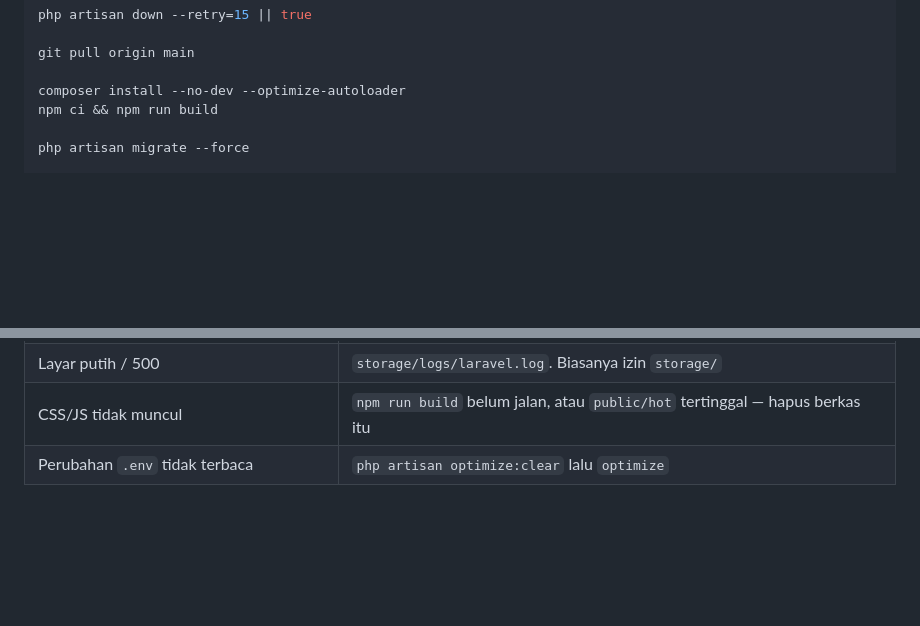
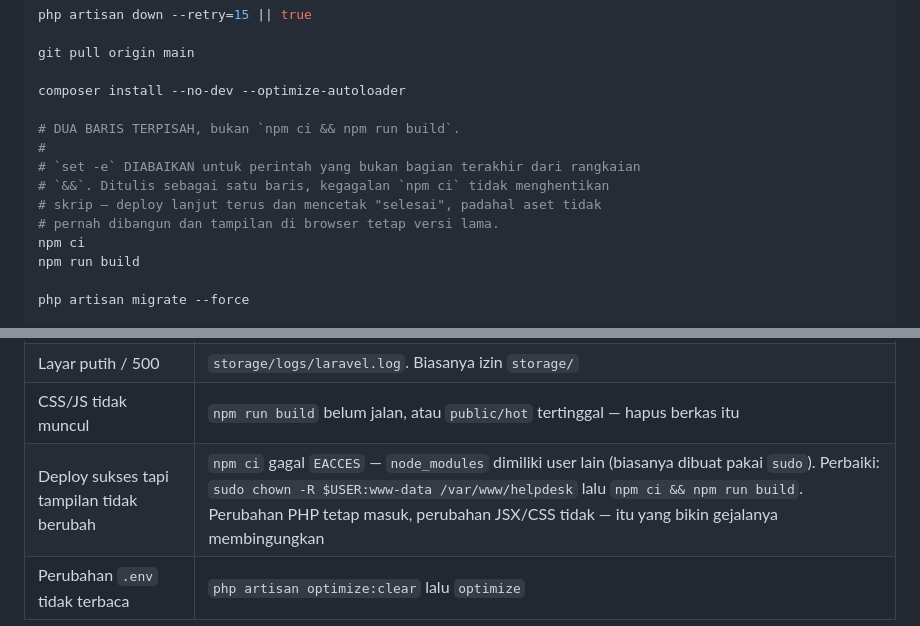
Before and after one commit to vassellenha/Helpdesk-Bismillah-Yallah-, a Markdown page: docs/deployment.md, 2 parts joined by grey strips. Drawn GitHub-style; blank space fills up the shorter version.

Commit message:
docs: perbaiki skrip deploy agar kegagalan npm ci tidak terselubung
`npm ci && npm run build` di satu baris membuat kegagalan npm ci tidak
menghentikan skrip (set -e diabaikan untuk perintah bukan bagian terakhir
rangkaian &&) — deploy lanjut dan mencetak "selesai" padahal aset lama yang
tetap tayang. Dipisah jadi dua baris, plus catatan troubleshooting EACCES.

Co-Authored-By: Claude Sonnet 5 <noreply@anthropic.com>

```diff
--- a/docs/deployment.md
+++ b/docs/deployment.md
@@ -332,7 +332,15 @@ php artisan down --retry=15 || true
 git pull origin main
 
 composer install --no-dev --optimize-autoloader
-npm ci && npm run build
+
+# DUA BARIS TERPISAH, bukan `npm ci && npm run build`.
+#
+# `set -e` DIABAIKAN untuk perintah yang bukan bagian terakhir dari rangkaian
+# `&&`. Ditulis sebagai satu baris, kegagalan `npm ci` tidak menghentikan
+# skrip — deploy lanjut terus dan mencetak "selesai", padahal aset tidak
+# pernah dibangun dan tampilan di browser tetap versi lama.
+npm ci
+npm run build
 
 php artisan migrate --force
 
@@ -400,4 +408,5 @@ upload → queue → OCR → chunk → index benar-benar tersambung.
 | EVA menjawab payah padahal materi ada | Indeks FULLTEXT tidak terbentuk (cek langkah 14 no. 3) |
 | Layar putih / 500 | `storage/logs/laravel.log`. Biasanya izin `storage/` |
 | CSS/JS tidak muncul | `npm run build` belum jalan, atau `public/hot` tertinggal — hapus berkas itu |
+| Deploy sukses tapi tampilan tidak berubah | `npm ci` gagal `EACCES` — `node_modules` dimiliki user lain (biasanya dibuat pakai `sudo`). Perbaiki: `sudo chown -R $USER:www-data /var/www/helpdesk` lalu `npm ci && npm run build`. Perubahan PHP tetap masuk, perubahan JSX/CSS tidak — itu yang bikin gejalanya membingungkan |
 | Perubahan `.env` tidak terbaca | `php artisan optimize:clear` lalu `optimize` |
```
